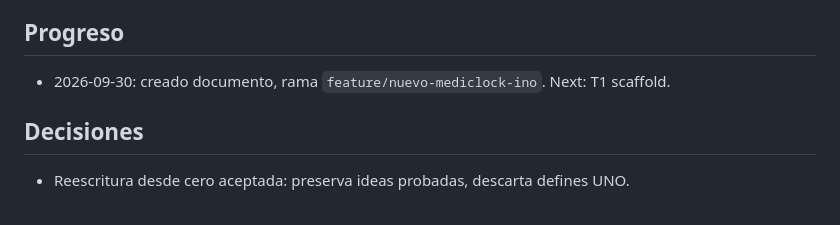
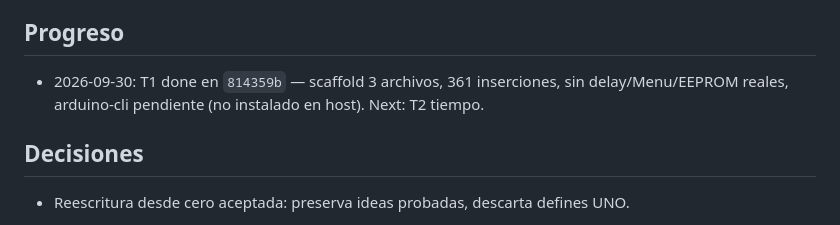
Before and after one commit to nachoodiaz31508-dot/FrontEndMediClock, a Markdown page: odd/tasks/nuevo-mediclock-ino.md, the part around one of its changes. Drawn GitHub-style.

Commit message:
docs(odd): marca T1 scaffold done con evidencia 814359b

```diff
--- a/odd/tasks/nuevo-mediclock-ino.md
+++ b/odd/tasks/nuevo-mediclock-ino.md
@@ -48,7 +48,7 @@ Son muchos cambios transversales (pines, NVS, NTP+RTC, WiFi HTTP, scheduler sin
 - Running: 0 líneas. Chain strategy: pendiente (solo si se pide PR).
 
 ## Progreso
-- 2026-09-30: creado documento, rama `feature/nuevo-mediclock-ino`. Next: T1 scaffold.
+- 2026-09-30: T1 done en `814359b` — scaffold 3 archivos, 361 inserciones, sin delay/Menu/EEPROM reales, arduino-cli pendiente (no instalado en host). Next: T2 tiempo.
 
 ## Decisiones
 - Reescritura desde cero aceptada: preserva ideas probadas, descarta defines UNO.
```
Also changed, not shown: other parts of odd/tasks/nuevo-mediclock-ino.md (+1 -1 lines).
